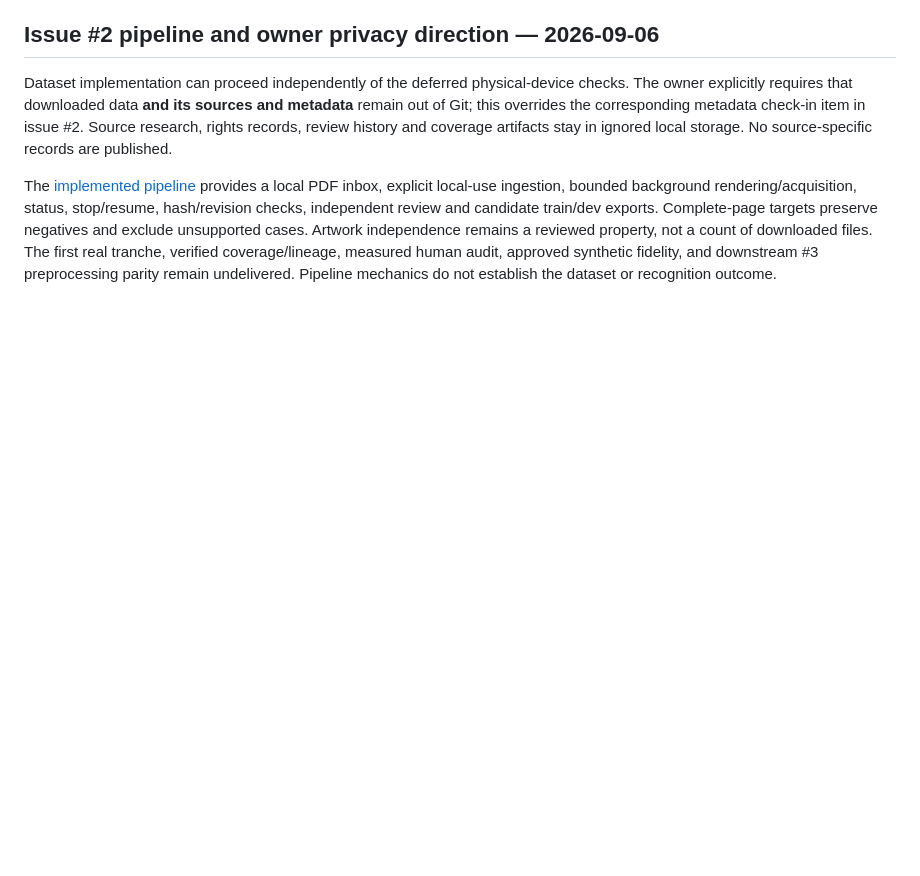
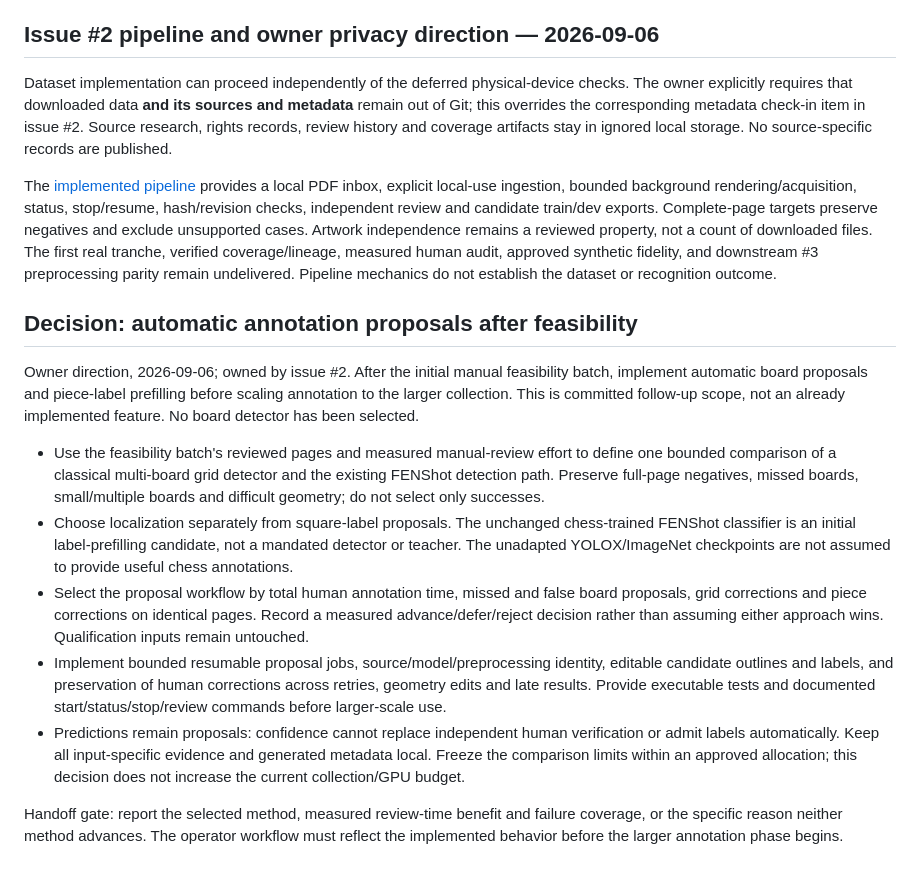
Before and after one commit to nino96/chess-ocr, a Markdown page: PLAN.md, the part around the change. Drawn GitHub-style; blank space fills up the shorter version.

Commit message:
Record post-feasibility automatic annotation proposal decision

```diff
--- a/PLAN.md
+++ b/PLAN.md
@@ -311,3 +311,35 @@ Artwork independence remains a reviewed property, not a count of downloaded file
 The first real tranche, verified coverage/lineage, measured human audit, approved
 synthetic fidelity, and downstream #3 preprocessing parity remain undelivered.
 Pipeline mechanics do not establish the dataset or recognition outcome.
+
+## Decision: automatic annotation proposals after feasibility
+
+Owner direction, 2026-09-06; owned by issue #2. After the initial manual feasibility
+batch, implement automatic board proposals and piece-label prefilling before
+scaling annotation to the larger collection. This is committed follow-up scope,
+not an already implemented feature. No board detector has been selected.
+
+- Use the feasibility batch's reviewed pages and measured manual-review effort
+  to define one bounded comparison of a classical multi-board grid detector and
+  the existing FENShot detection path. Preserve full-page negatives, missed boards,
+  small/multiple boards and difficult geometry; do not select only successes.
+- Choose localization separately from square-label proposals. The unchanged
+  chess-trained FENShot classifier is an initial label-prefilling candidate,
+  not a mandated detector or teacher. The unadapted YOLOX/ImageNet checkpoints
+  are not assumed to provide useful chess annotations.
+- Select the proposal workflow by total human annotation time, missed and false
+  board proposals, grid corrections and piece corrections on identical pages.
+  Record a measured advance/defer/reject decision rather than assuming either
+  approach wins. Qualification inputs remain untouched.
+- Implement bounded resumable proposal jobs, source/model/preprocessing identity,
+  editable candidate outlines and labels, and preservation of human corrections
+  across retries, geometry edits and late results. Provide executable tests and
+  documented start/status/stop/review commands before larger-scale use.
+- Predictions remain proposals: confidence cannot replace independent human
+  verification or admit labels automatically. Keep all input-specific evidence
+  and generated metadata local. Freeze the comparison limits within an approved
+  allocation; this decision does not increase the current collection/GPU budget.
+
+Handoff gate: report the selected method, measured review-time benefit and failure
+coverage, or the specific reason neither method advances. The operator workflow
+must reflect the implemented behavior before the larger annotation phase begins.
```
Also changed, not shown: docs/operator-workflow.md (+8 -0 lines).
